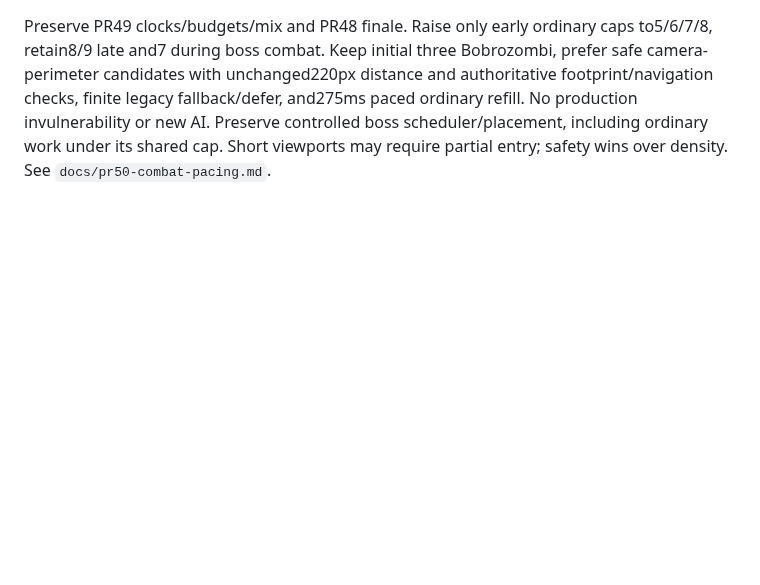
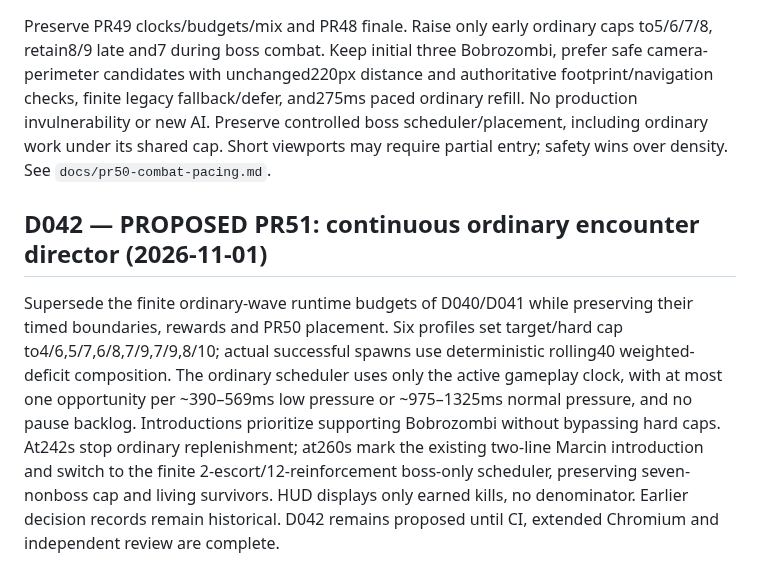
Before and after one commit to lukaszpeciak91-sys/klusoczlek, a Markdown page: docs/DECISIONS.md, the part around the change. GitHub-like rendering; blank space fills up the shorter version.

Commit message:
docs(pr51): record superseded finite-budget history and proposed director policy

```diff
--- a/docs/DECISIONS.md
+++ b/docs/DECISIONS.md
@@ -99,3 +99,6 @@ Six unchanged species budgets advance at35/75/120/170/225 seconds of the existin
 
 ## D041 — ACCEPTED PR50: camera-aware ordinary pressure (2026-11-01)
 Preserve PR49 clocks/budgets/mix and PR48 finale. Raise only early ordinary caps to5/6/7/8, retain8/9 late and7 during boss combat. Keep initial three Bobrozombi, prefer safe camera-perimeter candidates with unchanged220px distance and authoritative footprint/navigation checks, finite legacy fallback/defer, and275ms paced ordinary refill. No production invulnerability or new AI. Preserve controlled boss scheduler/placement, including ordinary work under its shared cap. Short viewports may require partial entry; safety wins over density. See `docs/pr50-combat-pacing.md`.
+
+## D042 — PROPOSED PR51: continuous ordinary encounter director (2026-11-01)
+Supersede the finite ordinary-wave runtime budgets of D040/D041 while preserving their timed boundaries, rewards and PR50 placement. Six profiles set target/hard cap to4/6,5/7,6/8,7/9,7/9,8/10; actual successful spawns use deterministic rolling40 weighted-deficit composition. The ordinary scheduler uses only the active gameplay clock, with at most one opportunity per ~390–569ms low pressure or ~975–1325ms normal pressure, and no pause backlog. Introductions prioritize supporting Bobrozombi without bypassing hard caps. At242s stop ordinary replenishment; at260s mark the existing two-line Marcin introduction and switch to the finite 2-escort/12-reinforcement boss-only scheduler, preserving seven-nonboss cap and living survivors. HUD displays only earned kills, no denominator. Earlier decision records remain historical. D042 remains proposed until CI, extended Chromium and independent review are complete.
```
